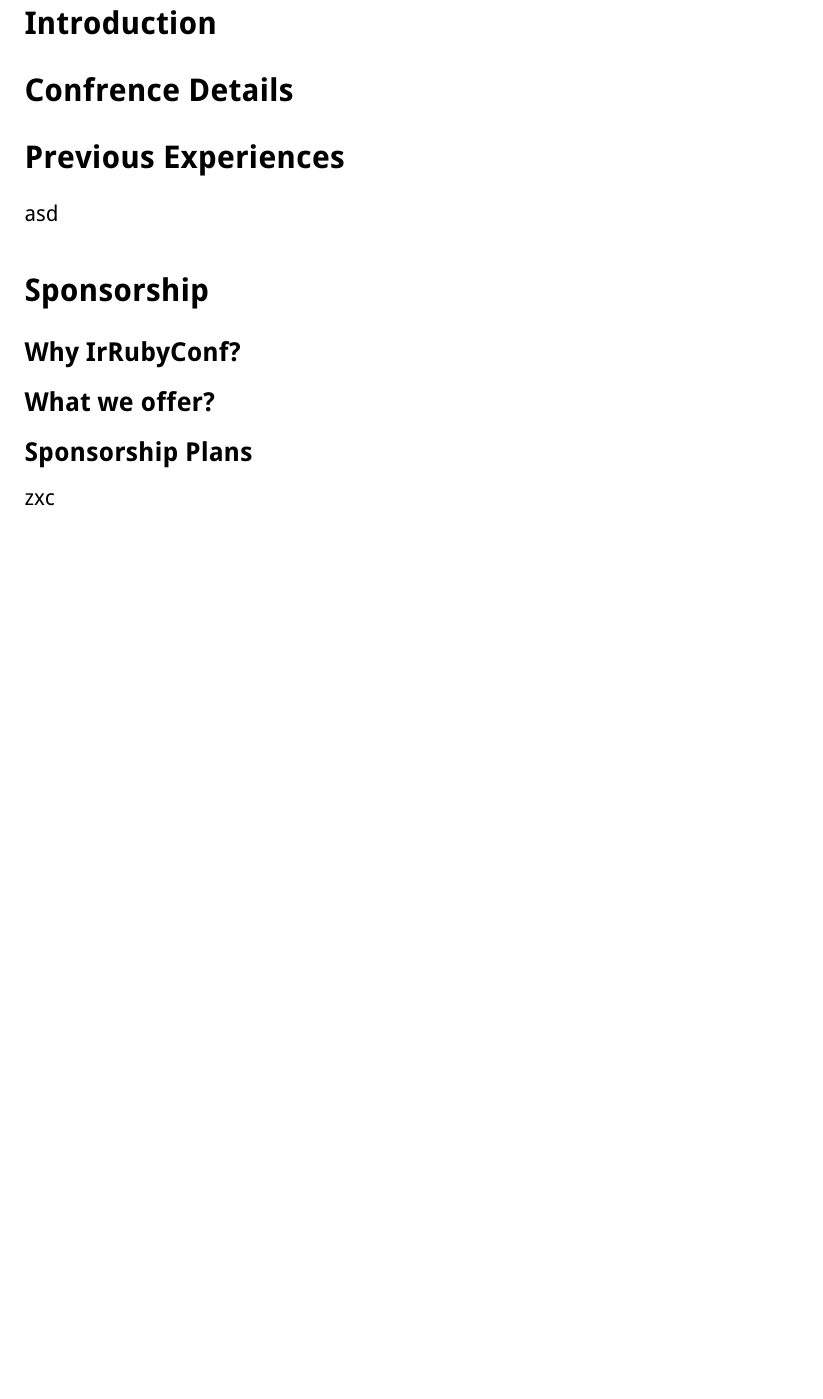
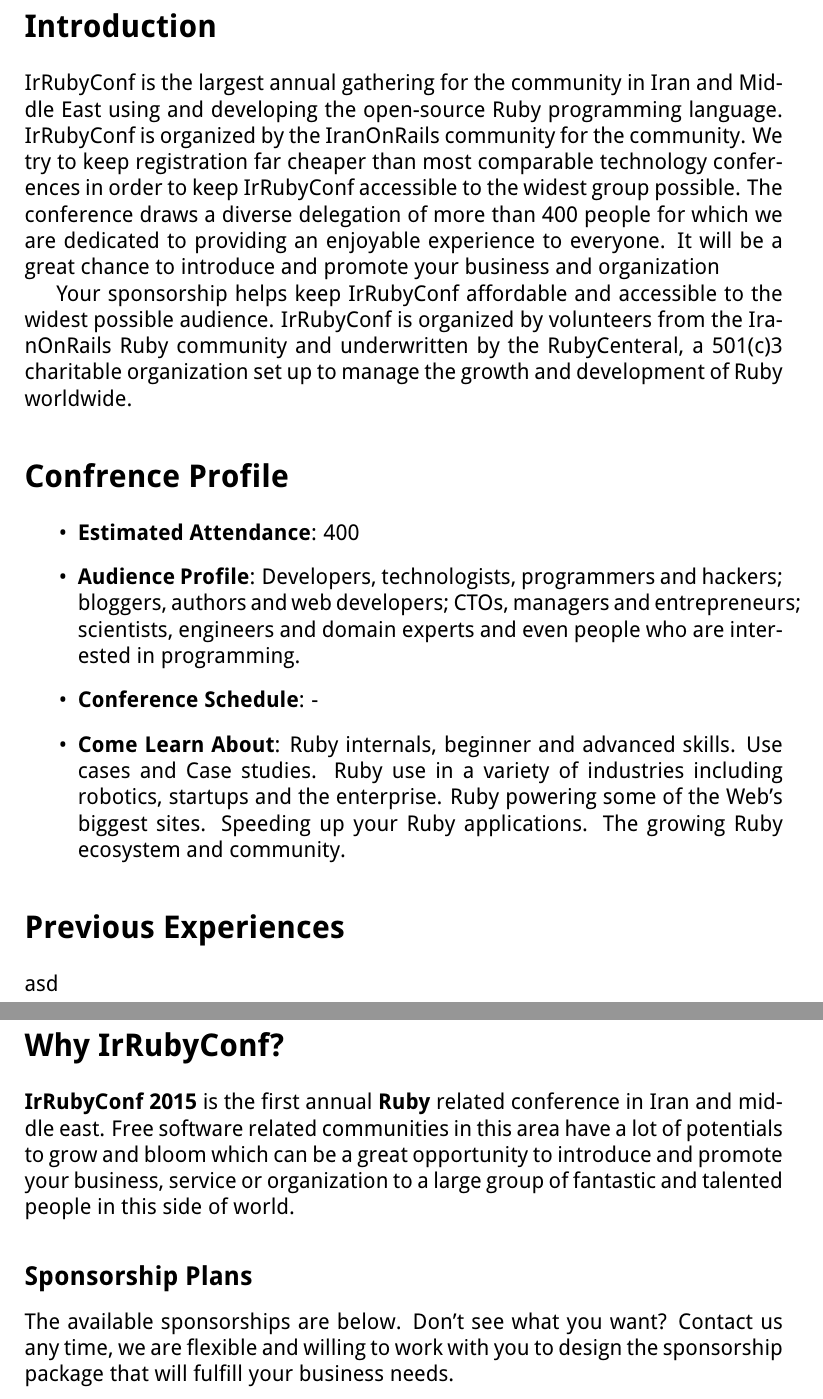
Before and after one commit to DevHeroesClub/Documents, a LaTeX document (proposal/en.tex): part of page 3 of 3 before the commit and two parts of pages 3 and 4 of 4 after it, the two joined at a grey line, cut so that both start at the same text, the shorter picture padded with empty space. Compiled offline with pdfLaTeX.

Commit message:
Introduction done

```diff
--- a/proposal/en.tex
+++ b/proposal/en.tex
@@ -31,13 +31,23 @@
 
 
 \section*{Introduction}
-\section*{Confrence Details}
+IrRubyConf is the largest annual gathering for the community in Iran and Middle East using and developing the open-source Ruby programming language. IrRubyConf is organized by the IranOnRails community for the community. We try to keep registration far cheaper than most comparable technology conferences in order to keep IrRubyConf accessible to the widest group possible. The conference draws a diverse delegation of more than 400 people for which we are dedicated to providing an enjoyable experience to everyone. It will be a great chance to introduce and promote your business and organization
+
+Your sponsorship helps keep IrRubyConf affordable and accessible to the widest possible audience. IrRubyConf is organized by volunteers from the IranOnRails Ruby community and underwritten by the RubyCenteral, a 501(c)3 charitable organization set up to manage the growth and development of Ruby worldwide.
+\section*{Confrence Profile}
+\begin{itemize}
+  \item{\textbf{Estimated Attendance}: 400}
+  \item{\textbf{Audience Profile}: Developers, technologists, programmers and hackers; bloggers, authors and web developers; CTOs, managers and entrepreneurs; scientists, engineers and domain experts and even people who are interested in programming.
+  }
+  \item{\textbf{Conference Schedule}: -}
+  \item{\textbf{Come Learn About}: Ruby internals, beginner and advanced skills. Use cases and Case studies. Ruby use in a variety of industries including robotics, startups and the enterprise. Ruby powering some of the Web’s biggest sites. Speeding up your Ruby applications. The growing Ruby ecosystem and community.
+}
+\end{itemize}
 \section*{Previous Experiences}
 asd
-\section*{Sponsorship}
-\subsection*{Why IrRubyConf?}
-\subsection*{What we offer?}
+\section*{Why IrRubyConf?}
+\textbf{IrRubyConf 2015} is the first annual \textbf{Ruby} related conference in Iran and middle east. Free software related communities in this area have a lot of potentials to grow and bloom which can be a great opportunity to introduce and promote your business, service or organization to a large group of fantastic and talented people in this side of world.
 \subsection*{Sponsorship Plans}
+The available sponsorships are below. Don't see what you want? Contact us any time, we are flexible and willing to work with you to design the sponsorship package that will fulfill your business needs.
 
-zxc
 \end{document}
```
Also changed, not shown: proposal/en.pdf.
